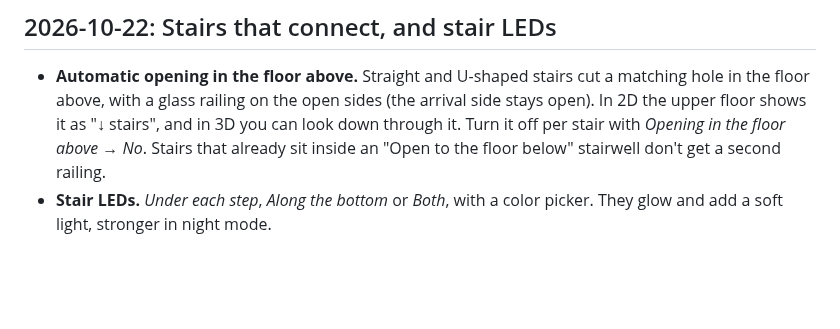
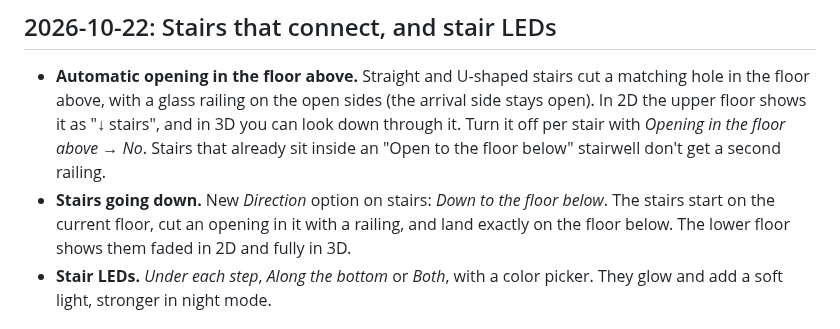
Before and after one commit to carmelbd/ha-home-3d, a Markdown page: CHANGELOG.md, the part around the change. Rendered like a GitHub page; blank space fills up the shorter version.

```diff
--- a/CHANGELOG.md
+++ b/CHANGELOG.md
@@ -3,6 +3,7 @@
 ## 2026-10-22: Stairs that connect, and stair LEDs
 
 - **Automatic opening in the floor above.** Straight and U-shaped stairs cut a matching hole in the floor above, with a glass railing on the open sides (the arrival side stays open). In 2D the upper floor shows it as "↓ stairs", and in 3D you can look down through it. Turn it off per stair with *Opening in the floor above → No*. Stairs that already sit inside an "Open to the floor below" stairwell don't get a second railing.
+- **Stairs going down.** New *Direction* option on stairs: *Down to the floor below*. The stairs start on the current floor, cut an opening in it with a railing, and land exactly on the floor below. The lower floor shows them faded in 2D and fully in 3D.
 - **Stair LEDs.** *Under each step*, *Along the bottom* or *Both*, with a color picker. They glow and add a soft light, stronger in night mode.
 
 ## 2026-10-22: Search, zoom and new products
```
Also changed, not shown: README.md (+4 -3 lines), screenshots/stairs-down.png (added), 1 other file.
